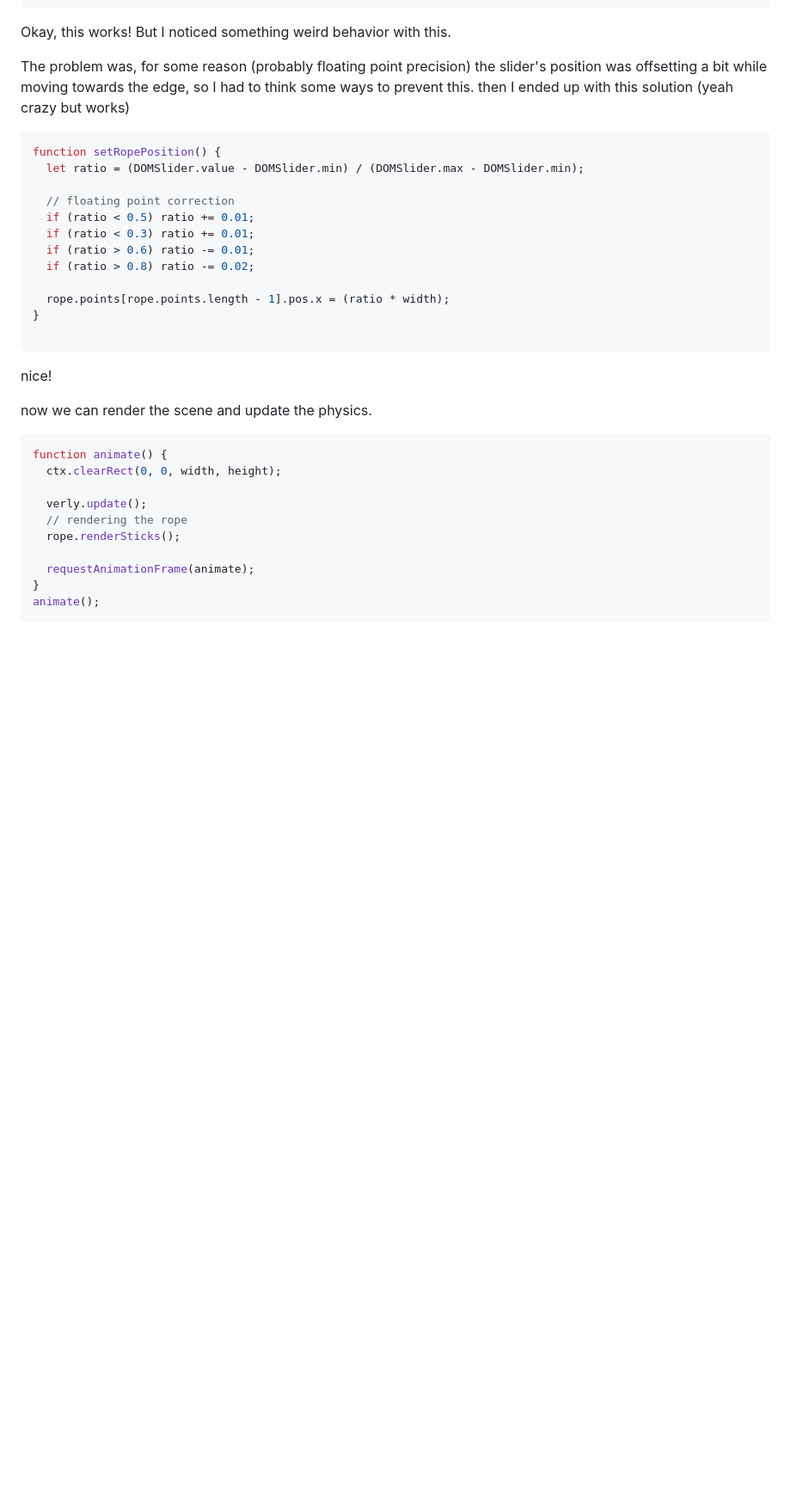
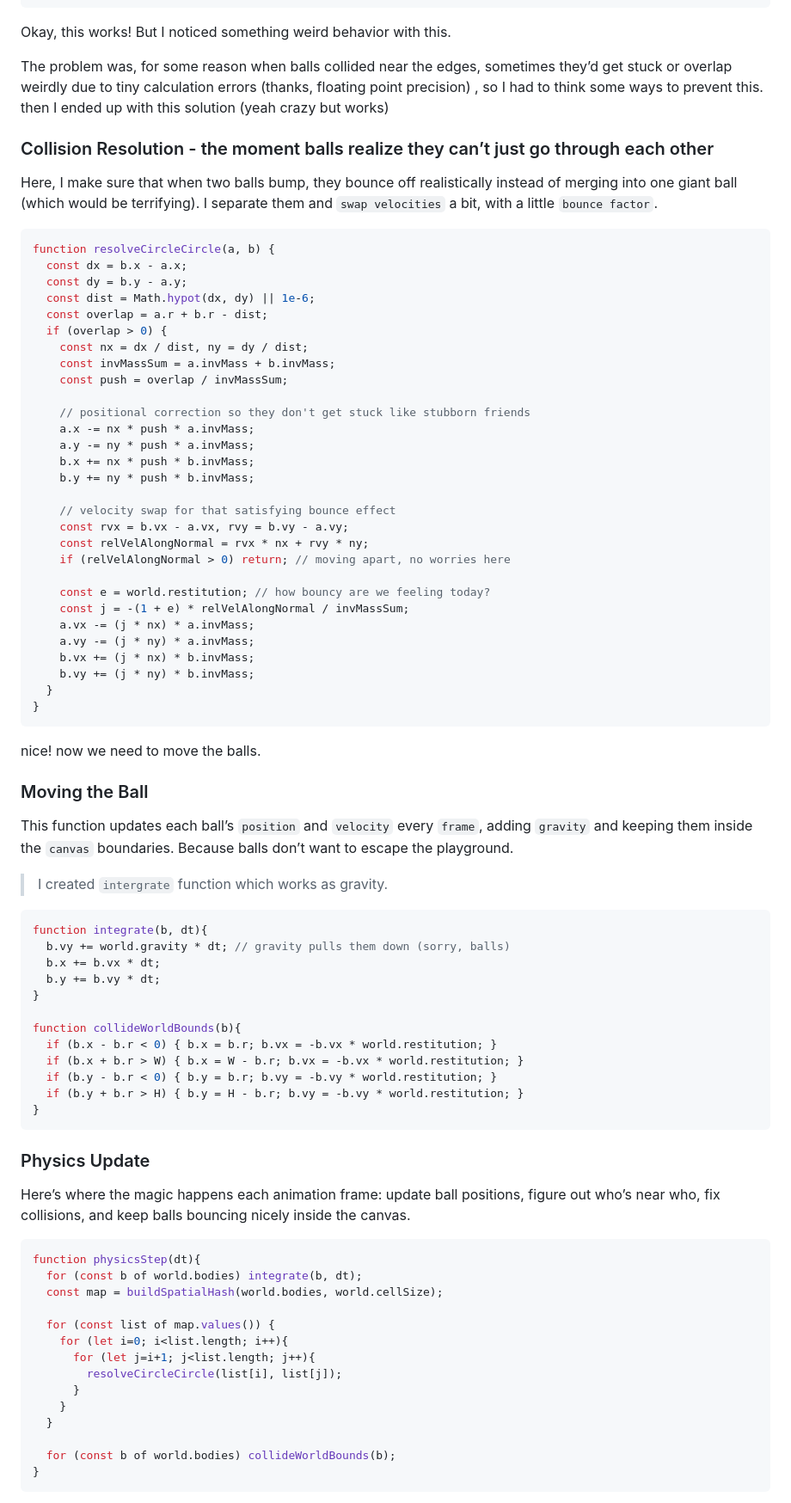
Before and after one commit to CodeByAshuu/sagarsahu.github.io, a Markdown page: content/case-studies/002-verly-range-slider.md, the part around one of its changes. Shown at 86% size. Drawn GitHub-style; blank space fills up the shorter version.

Commit message:
successfuly made BouncyBall's case-study

````diff
--- a/content/case-studies/002-verly-range-slider.md
+++ b/content/case-studies/002-verly-range-slider.md
@@ -87,36 +92,85 @@ DOMSlider.addEventListener('input', setRopePosition);
 Okay, this works!
 But I noticed something weird behavior with this.
 
-The problem was, for some reason (probably floating point precision) the slider's position was offsetting a bit while moving towards the edge, so I had to think some ways to prevent this. then I ended up with this solution (yeah crazy but works)
+The problem was, for some reason when balls collided near the edges, sometimes they’d get stuck or overlap weirdly due to tiny calculation errors (thanks, floating point precision) , so I had to think some ways to prevent this. then I ended up with this solution (yeah crazy but works)
+
+### Collision Resolution - the moment balls realize they can’t just go through each other
+
+Here, I make sure that when two balls bump, they bounce off realistically instead of merging into one giant ball (which would be terrifying). I separate them and `swap velocities` a bit, with a little `bounce factor`.
+
 
 ```js {4-8}
-function setRopePosition() {
-  let ratio = (DOMSlider.value - DOMSlider.min) / (DOMSlider.max - DOMSlider.min);
+function resolveCircleCircle(a, b) {
+  const dx = b.x - a.x;
+  const dy = b.y - a.y;
+  const dist = Math.hypot(dx, dy) || 1e-6;
+  const overlap = a.r + b.r - dist;
+  if (overlap > 0) {
+    const nx = dx / dist, ny = dy / dist;
+    const invMassSum = a.invMass + b.invMass;
+    const push = overlap / invMassSum;
 
-  // floating point correction
-  if (ratio < 0.5) ratio += 0.01;
-  if (ratio < 0.3) ratio += 0.01;
-  if (ratio > 0.6) ratio -= 0.01;
-  if (ratio > 0.8) ratio -= 0.02;
+    // positional correction so they don't get stuck like stubborn friends
+    a.x -= nx * push * a.invMass;
+    a.y -= ny * push * a.invMass;
+    b.x += nx * push * b.invMass;
+    b.y += ny * push * b.invMass;
 
-  rope.points[rope.points.length - 1].pos.x = (ratio * width);
+    // velocity swap for that satisfying bounce effect
+    const rvx = b.vx - a.vx, rvy = b.vy - a.vy;
+    const relVelAlongNormal = rvx * nx + rvy * ny;
+    if (relVelAlongNormal > 0) return; // moving apart, no worries here
+
+    const e = world.restitution; // how bouncy are we feeling today?
+    const j = -(1 + e) * relVelAlongNormal / invMassSum;
+    a.vx -= (j * nx) * a.invMass;
+    a.vy -= (j * ny) * a.invMass;
+    b.vx += (j * nx) * b.invMass;
+    b.vy += (j * ny) * b.invMass;
+  }
+}
+```
+
+nice! now we need to move the balls.
+
+### Moving the Ball
+
+This function updates each ball’s `position` and `velocity` every `frame`, adding `gravity` and keeping them inside the `canvas` boundaries. Because balls don’t want to escape the playground.
+
+> I created `intergrate` function which works as gravity.
+
+```js
+function integrate(b, dt){
+  b.vy += world.gravity * dt; // gravity pulls them down (sorry, balls)
+  b.x += b.vx * dt;
+  b.y += b.vy * dt;
 }
 
+function collideWorldBounds(b){
+  if (b.x - b.r < 0) { b.x = b.r; b.vx = -b.vx * world.restitution; }
+  if (b.x + b.r > W) { b.x = W - b.r; b.vx = -b.vx * world.restitution; }
+  if (b.y - b.r < 0) { b.y = b.r; b.vy = -b.vy * world.restitution; }
+  if (b.y + b.r > H) { b.y = H - b.r; b.vy = -b.vy * world.restitution; }
+}
 ```
 
-nice!
+### Physics Update
 
-now we can render the scene and update the physics.
+Here’s where the magic happens each animation frame: update ball positions, figure out who’s near who, fix collisions, and keep balls bouncing nicely inside the canvas.
 
 ```js
-function animate() {
-  ctx.clearRect(0, 0, width, height);
+function physicsStep(dt){
+  for (const b of world.bodies) integrate(b, dt);
+  const map = buildSpatialHash(world.bodies, world.cellSize);
 
-  verly.update();
-  // rendering the rope
-  rope.renderSticks();
+  for (const list of map.values()) {
+    for (let i=0; i<list.length; i++){
+      for (let j=i+1; j<list.length; j++){
+        resolveCircleCircle(list[i], list[j]);
+      }
+    }
+  }
 
-  requestAnimationFrame(animate);
+  for (const b of world.bodies) collideWorldBounds(b);
 }
-animate();
 ```
````
Also changed, not shown: other parts of content/case-studies/002-verly-range-slider.md (+90 -50 lines).
